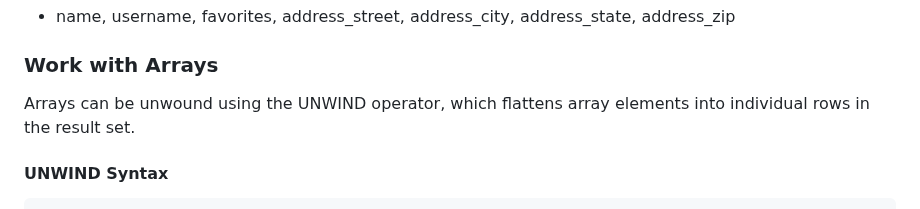
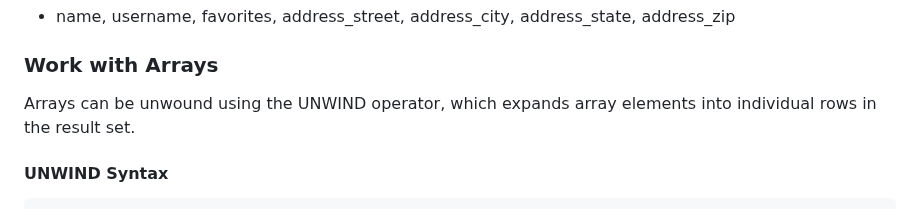
Before and after one commit to mongodb/mongo-odbc-driver, a Markdown page: docs/overview.md, the part around the change. Rendered like a GitHub page.

Commit message:
feedback

```diff
--- a/docs/overview.md
+++ b/docs/overview.md
@@ -260,7 +260,7 @@ The query SELECT * from FLATTEN(users) will return the following columns, with t
 
 ### Work with Arrays
 
-Arrays can be unwound using the UNWIND operator, which flattens array elements into individual rows in the result set.
+Arrays can be unwound using the UNWIND operator, which expands array elements into individual rows in the result set.
 
 #### UNWIND Syntax
 
```
